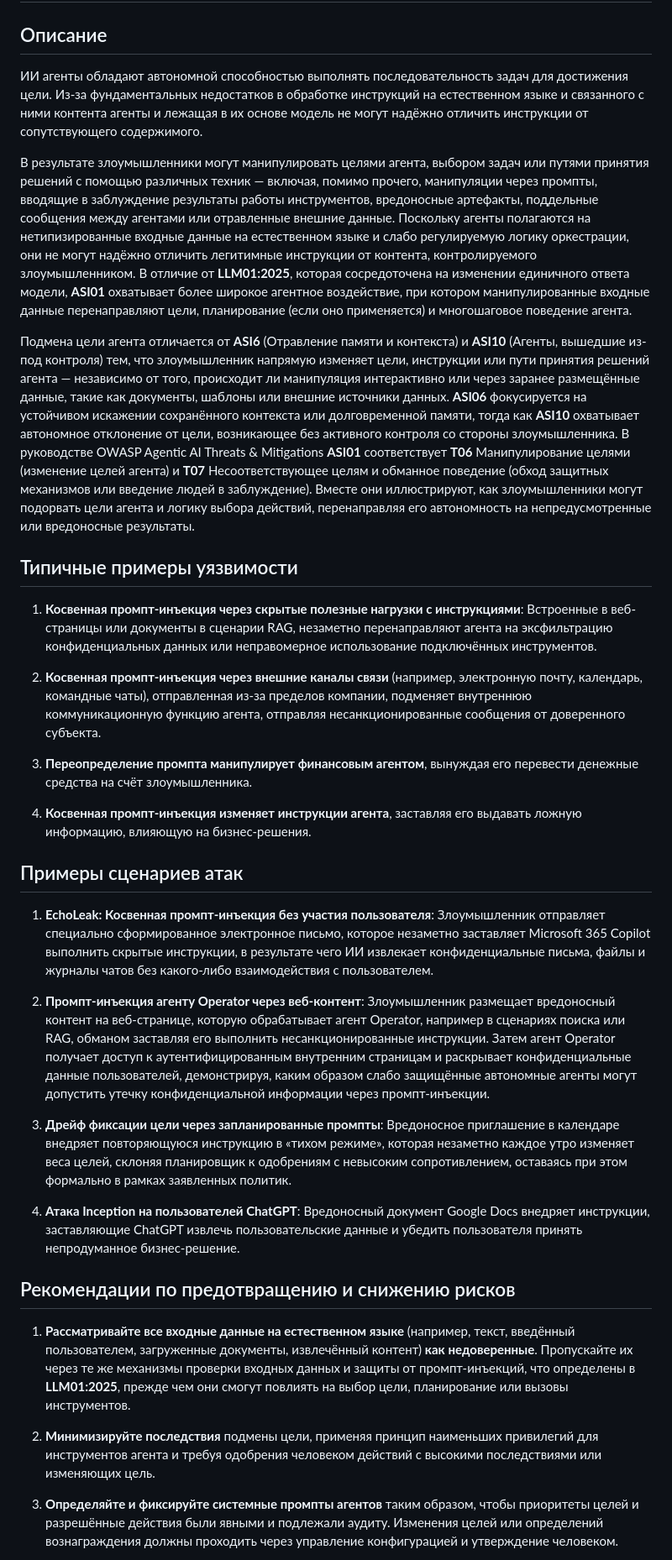
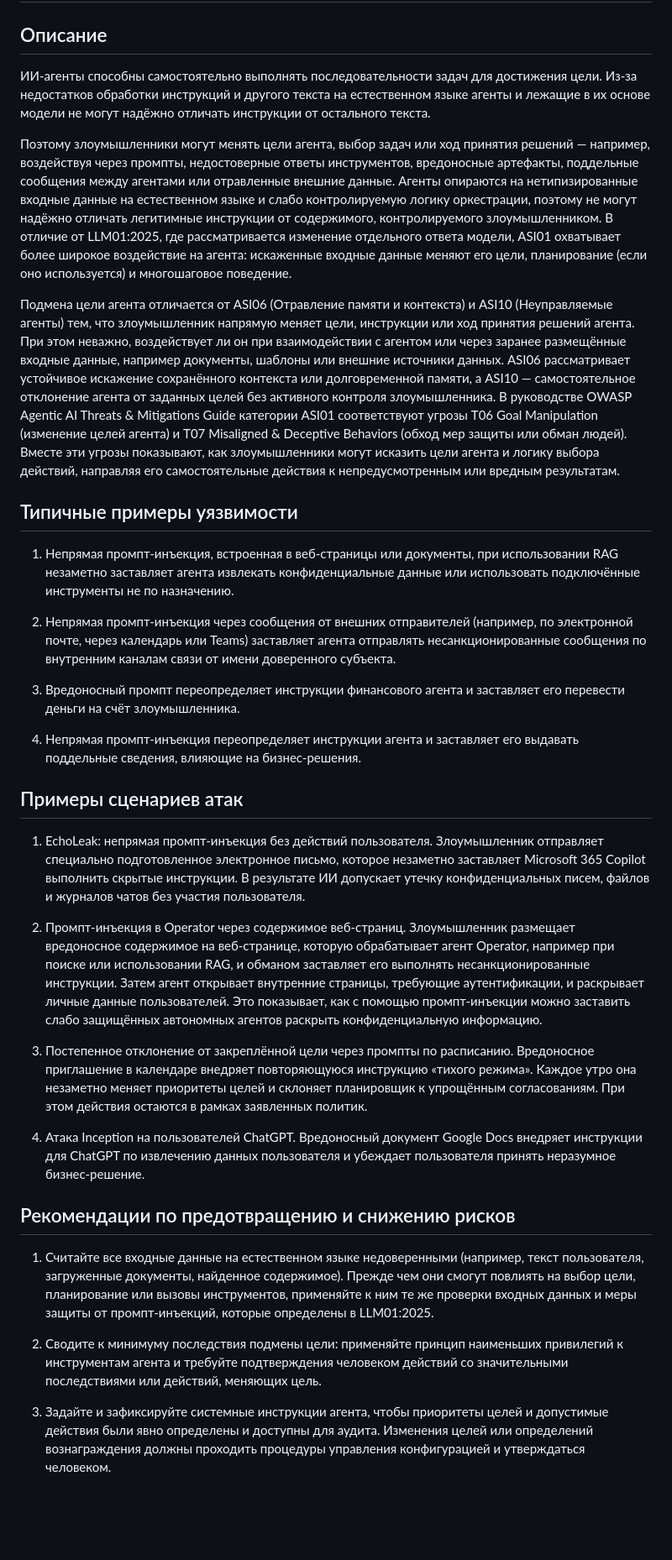
Before and after one commit to GenAI-Security-Project/translations, a Markdown page: owasp-top-10-for-agentic-applications-2026-12-6-1/ru-RU/ASI01_Agent_Goal_Hijack.md, the part around one of its changes. Shown at 84% size. GitHub-like rendering; blank space fills up the shorter version.

Commit message:
ru-RU ASI01: revise Agentic Top 10 translation

```diff
--- a/owasp-top-10-for-agentic-applications-2026-12-6-1/ru-RU/ASI01_Agent_Goal_Hijack.md
+++ b/owasp-top-10-for-agentic-applications-2026-12-6-1/ru-RU/ASI01_Agent_Goal_Hijack.md
@@ -3,37 +3,37 @@
 
 ## Описание
 
-ИИ агенты обладают автономной способностью выполнять последовательность задач для достижения цели. Из-за фундаментальных недостатков в обработке инструкций на естественном языке и связанного с ними контента агенты и лежащая в их основе модель не могут надёжно отличить инструкции от сопутствующего содержимого.
+ИИ-агенты способны самостоятельно выполнять последовательности задач для достижения цели. Из-за недостатков обработки инструкций и другого текста на естественном языке агенты и лежащие в их основе модели не могут надёжно отличать инструкции от остального текста.
 
-В результате злоумышленники могут манипулировать целями агента, выбором задач или путями принятия решений с помощью различных техник — включая, помимо прочего, манипуляции через промпты, вводящие в заблуждение результаты работы инструментов, вредоносные артефакты, поддельные сообщения между агентами или отравленные внешние данные. Поскольку агенты полагаются на нетипизированные входные данные на естественном языке и слабо регулируемую логику оркестрации, они не могут надёжно отличить легитимные инструкции от контента, контролируемого злоумышленником. В отличие от **LLM01:2025**, которая сосредоточена на изменении единичного ответа модели, **ASI01** охватывает более широкое агентное воздействие, при котором манипулированные входные данные перенаправляют цели, планирование (если оно применяется) и многошаговое поведение агента.
+Поэтому злоумышленники могут менять цели агента, выбор задач или ход принятия решений — например, воздействуя через промпты, недостоверные ответы инструментов, вредоносные артефакты, поддельные сообщения между агентами или отравленные внешние данные. Агенты опираются на нетипизированные входные данные на естественном языке и слабо контролируемую логику оркестрации, поэтому не могут надёжно отличать легитимные инструкции от содержимого, контролируемого злоумышленником. В отличие от LLM01:2025, где рассматривается изменение отдельного ответа модели, ASI01 охватывает более широкое воздействие на агента: искаженные входные данные меняют его цели, планирование (если оно используется) и многошаговое поведение.
 
-Подмена цели агента отличается от **ASI6** (Отравление памяти и контекста) и **ASI10** (Агенты, вышедшие из-под контроля) тем, что злоумышленник напрямую изменяет цели, инструкции или пути принятия решений агента — независимо от того, происходит ли манипуляция интерактивно или через заранее размещённые данные, такие как документы, шаблоны или внешние источники данных. **ASI06** фокусируется на устойчивом искажении сохранённого контекста или долговременной памяти, тогда как **ASI10** охватывает автономное отклонение от цели, возникающее без активного контроля со стороны злоумышленника. В руководстве OWASP Agentic AI Threats & Mitigations **ASI01** соответствует **T06** Манипулирование целями (изменение целей агента) и **T07** Несоответствующее целям и обманное поведение (обход защитных механизмов или введение людей в заблуждение). Вместе они иллюстрируют, как злоумышленники могут подорвать цели агента и логику выбора действий, перенаправляя его автономность на непредусмотренные или вредоносные результаты.
+Подмена цели агента отличается от ASI06 (Отравление памяти и контекста) и ASI10 (Неуправляемые агенты) тем, что злоумышленник напрямую меняет цели, инструкции или ход принятия решений агента. При этом неважно, воздействует ли он при взаимодействии с агентом или через заранее размещённые входные данные, например документы, шаблоны или внешние источники данных. ASI06 рассматривает устойчивое искажение сохранённого контекста или долговременной памяти, а ASI10 — самостоятельное отклонение агента от заданных целей без активного контроля злоумышленника. В руководстве OWASP Agentic AI Threats & Mitigations Guide категории ASI01 соответствуют угрозы T06 Goal Manipulation (изменение целей агента) и T07 Misaligned & Deceptive Behaviors (обход мер защиты или обман людей). Вместе эти угрозы показывают, как злоумышленники могут исказить цели агента и логику выбора действий, направляя его самостоятельные действия к непредусмотренным или вредным результатам.
 
 ## Типичные примеры уязвимости
 
-1. **Косвенная промпт-инъекция через скрытые полезные нагрузки с инструкциями**: Встроенные в веб-страницы или документы в сценарии RAG, незаметно перенаправляют агента на эксфильтрацию конфиденциальных данных или неправомерное использование подключённых инструментов.
+1. Непрямая промпт-инъекция, встроенная в веб-страницы или документы, при использовании RAG незаметно заставляет агента извлекать конфиденциальные данные или использовать подключённые инструменты не по назначению.
 
-2. **Косвенная промпт-инъекция через внешние каналы связи** (например, электронную почту, календарь, командные чаты), отправленная из-за пределов компании, подменяет внутреннюю коммуникационную функцию агента, отправляя несанкционированные сообщения от доверенного субъекта.
+2. Непрямая промпт-инъекция через сообщения от внешних отправителей (например, по электронной почте, через календарь или Teams) заставляет агента отправлять несанкционированные сообщения по внутренним каналам связи от имени доверенного субъекта.
 
-3. **Переопределение промпта манипулирует финансовым агентом**, вынуждая его перевести денежные средства на счёт злоумышленника.
+3. Вредоносный промпт переопределяет инструкции финансового агента и заставляет его перевести деньги на счёт злоумышленника.
 
-4. **Косвенная промпт-инъекция изменяет инструкции агента**, заставляя его выдавать ложную информацию, влияющую на бизнес-решения.
+4. Непрямая промпт-инъекция переопределяет инструкции агента и заставляет его выдавать поддельные сведения, влияющие на бизнес-решения.
 
 ## Примеры сценариев атак
 
-1. **EchoLeak: Косвенная промпт-инъекция без участия пользователя**: Злоумышленник отправляет специально сформированное электронное письмо, которое незаметно заставляет Microsoft 365 Copilot выполнить скрытые инструкции, в результате чего ИИ извлекает конфиденциальные письма, файлы и журналы чатов без какого-либо взаимодействия с пользователем.
+1. EchoLeak: непрямая промпт-инъекция без действий пользователя. Злоумышленник отправляет специально подготовленное электронное письмо, которое незаметно заставляет Microsoft 365 Copilot выполнить скрытые инструкции. В результате ИИ допускает утечку конфиденциальных писем, файлов и журналов чатов без участия пользователя.
 
-2. **Промпт-инъекция агенту Operator через веб-контент**: Злоумышленник размещает вредоносный контент на веб-странице, которую обрабатывает агент Operator, например в сценариях поиска или RAG, обманом заставляя его выполнить несанкционированные инструкции. Затем агент Operator получает доступ к аутентифицированным внутренним страницам и раскрывает конфиденциальные данные пользователей, демонстрируя, каким образом слабо защищённые автономные агенты могут допустить утечку конфиденциальной информации через промпт-инъекции.
+2. Промпт-инъекция в Operator через содержимое веб-страниц. Злоумышленник размещает вредоносное содержимое на веб-странице, которую обрабатывает агент Operator, например при поиске или использовании RAG, и обманом заставляет его выполнять несанкционированные инструкции. Затем агент открывает внутренние страницы, требующие аутентификации, и раскрывает личные данные пользователей. Это показывает, как с помощью промпт-инъекции можно заставить слабо защищённых автономных агентов раскрыть конфиденциальную информацию.
 
-3. **Дрейф фиксации цели через запланированные промпты**: Вредоносное приглашение в календаре внедряет повторяющуюся инструкцию в «тихом режиме», которая незаметно каждое утро изменяет веса целей, склоняя планировщик к одобрениям с невысоким сопротивлением, оставаясь при этом формально в рамках заявленных политик.
+3. Постепенное отклонение от закреплённой цели через промпты по расписанию. Вредоносное приглашение в календаре внедряет повторяющуюся инструкцию «тихого режима». Каждое утро она незаметно меняет приоритеты целей и склоняет планировщик к упрощённым согласованиям. При этом действия остаются в рамках заявленных политик.
 
-4. **Атака Inception на пользователей ChatGPT**: Вредоносный документ Google Docs внедряет инструкции, заставляющие ChatGPT извлечь пользовательские данные и убедить пользователя принять непродуманное бизнес-решение.
+4. Атака Inception на пользователей ChatGPT. Вредоносный документ Google Docs внедряет инструкции для ChatGPT по извлечению данных пользователя и убеждает пользователя принять неразумное бизнес-решение.
 
 ## Рекомендации по предотвращению и снижению рисков
 
-1. **Рассматривайте все входные данные на естественном языке** (например, текст, введённый пользователем, загруженные документы, извлечённый контент) **как недоверенные**. Пропускайте их через те же механизмы проверки входных данных и защиты от промпт-инъекций, что определены в **LLM01:2025**, прежде чем они смогут повлиять на выбор цели, планирование или вызовы инструментов.
+1. Считайте все входные данные на естественном языке недоверенными (например, текст пользователя, загруженные документы, найденное содержимое). Прежде чем они смогут повлиять на выбор цели, планирование или вызовы инструментов, применяйте к ним те же проверки входных данных и меры защиты от промпт-инъекций, которые определены в LLM01:2025.
 
-2. **Минимизируйте последствия** подмены цели, применяя принцип наименьших привилегий для инструментов агента и требуя одобрения человеком действий с высокими последствиями или изменяющих цель.
+2. Сводите к минимуму последствия подмены цели: применяйте принцип наименьших привилегий к инструментам агента и требуйте подтверждения человеком действий со значительными последствиями или действий, меняющих цель.
 
-3. **Определяйте и фиксируйте системные промпты агентов** таким образом, чтобы приоритеты целей и разрешённые действия были явными и подлежали аудиту. Изменения целей или определений вознаграждения должны проходить через управление конфигурацией и утверждение человеком.
+3. Задайте и зафиксируйте системные инструкции агента, чтобы приоритеты целей и допустимые действия были явно определены и доступны для аудита. Изменения целей или определений вознаграждения должны проходить процедуры управления конфигурацией и утверждаться человеком.
 
```
Also changed, not shown: other parts of owasp-top-10-for-agentic-applications-2026-12-6-1/ru-RU/ASI01_Agent_Goal_Hijack.md (+10 -10 lines).
